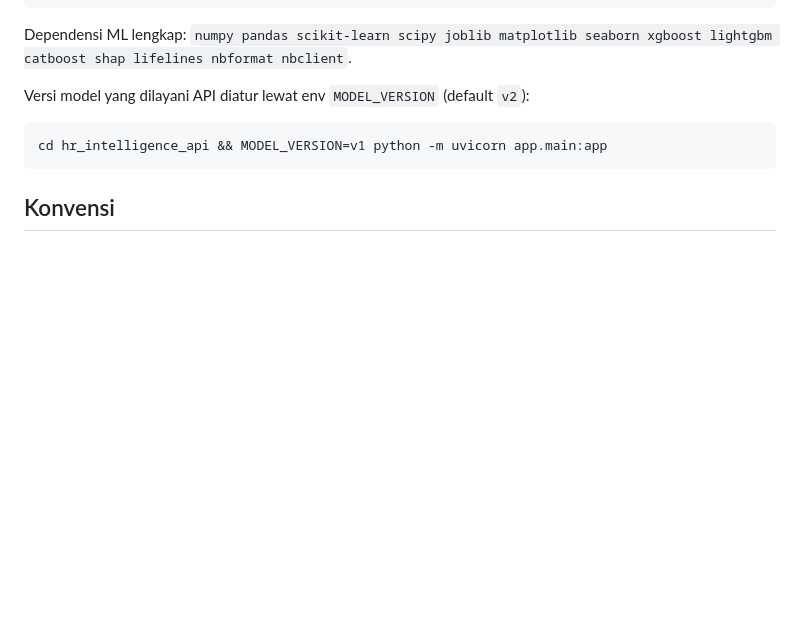
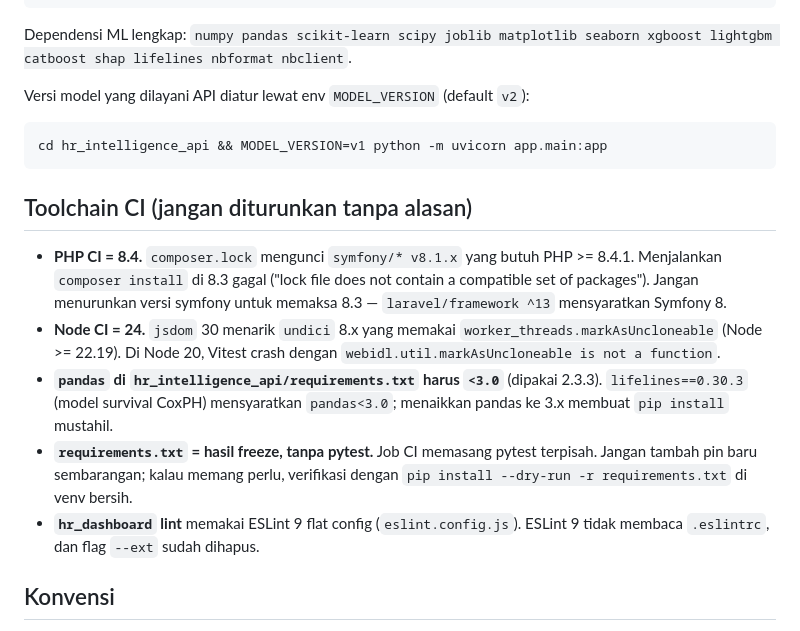
Before and after one commit to fcreatenew/hr-intelligence-system, a Markdown page: AGENTS.md, the part around the change. Drawn GitHub-style; blank space fills up the shorter version.

Commit message:
docs(agents): catat jebakan toolchain CI (PHP 8.4, Node 24, pandas<3)
Agar sesi berikutnya tidak mengulang diagnosis yang sama: tambahkan bagian
"Toolchain CI" berisi alasan di balik versi yang dipakai (symfony v8.1 butuh
PHP >= 8.4.1; jsdom 30/undici 8 butuh Node >= 22.19; lifelines mensyaratkan
pandas<3.0) plus catatan bahwa requirements.txt adalah hasil freeze tanpa
pytest.

````diff
--- a/AGENTS.md
+++ b/AGENTS.md
@@ -74,6 +74,24 @@ Versi model yang dilayani API diatur lewat env `MODEL_VERSION` (default `v2`):
 cd hr_intelligence_api && MODEL_VERSION=v1 python -m uvicorn app.main:app
 ```
 
+## Toolchain CI (jangan diturunkan tanpa alasan)
+
+- **PHP CI = 8.4.** `composer.lock` mengunci `symfony/* v8.1.x` yang butuh
+  PHP >= 8.4.1. Menjalankan `composer install` di 8.3 gagal ("lock file does
+  not contain a compatible set of packages"). Jangan menurunkan versi symfony
+  untuk memaksa 8.3 — `laravel/framework ^13` mensyaratkan Symfony 8.
+- **Node CI = 24.** `jsdom` 30 menarik `undici` 8.x yang memakai
+  `worker_threads.markAsUncloneable` (Node >= 22.19). Di Node 20, Vitest crash
+  dengan `webidl.util.markAsUncloneable is not a function`.
+- **`pandas` di `hr_intelligence_api/requirements.txt` harus `<3.0`** (dipakai
+  2.3.3). `lifelines==0.30.3` (model survival CoxPH) mensyaratkan
+  `pandas<3.0`; menaikkan pandas ke 3.x membuat `pip install` mustahil.
+- **`requirements.txt` = hasil freeze, tanpa pytest.** Job CI memasang pytest
+  terpisah. Jangan tambah pin baru sembarangan; kalau memang perlu, verifikasi
+  dengan `pip install --dry-run -r requirements.txt` di venv bersih.
+- **`hr_dashboard` lint** memakai ESLint 9 flat config (`eslint.config.js`).
+  ESLint 9 tidak membaca `.eslintrc`, dan flag `--ext` sudah dihapus.
+
 ## Konvensi
 
 - **Bahasa dokumentasi:** Indonesia.
````
